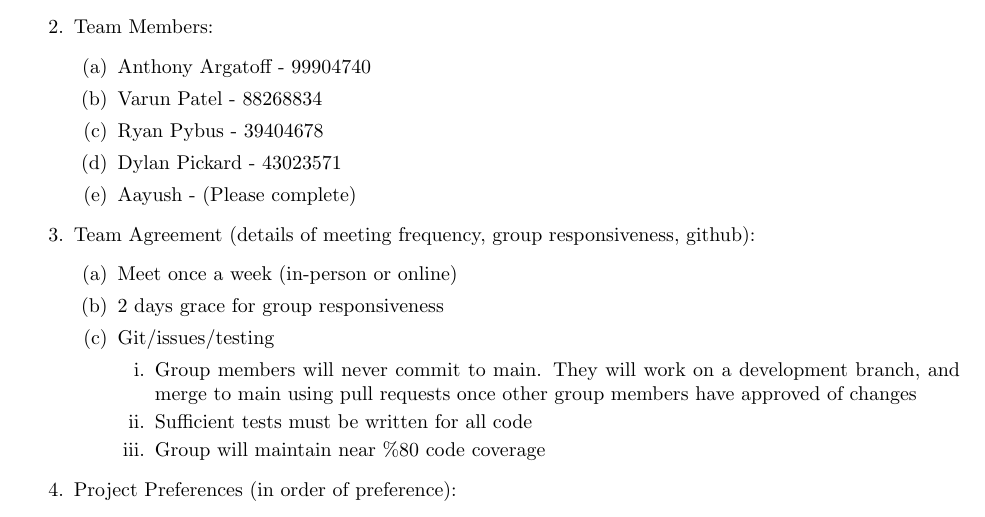
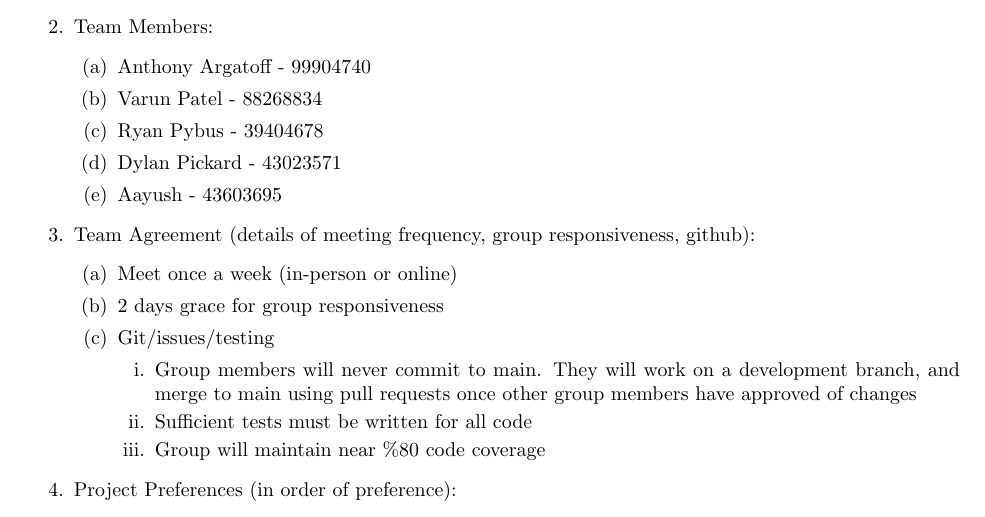
Before and after one commit to anthonyargatoff/LifeCycle-Thugs, a LaTeX document (milestones/m1.tex): part of page 1 of 2, cut so that both start at the same text. Compiled offline with pdfLaTeX.

Commit message:
Update m1.tex

```diff
--- a/milestones/m1.tex
+++ b/milestones/m1.tex
@@ -24,7 +24,7 @@ https://github.com/anthonyargatoff/LifeCycle-Thugs
             \item Varun Patel - 88268834
             \item Ryan Pybus - 39404678
             \item Dylan Pickard - 43023571
-            \item Aayush - (Please complete)
+            \item Aayush - 43603695
         \end{enumerate}
     \item Team Agreement (details of meeting frequency, group responsiveness, github):
         \begin{enumerate}
```
